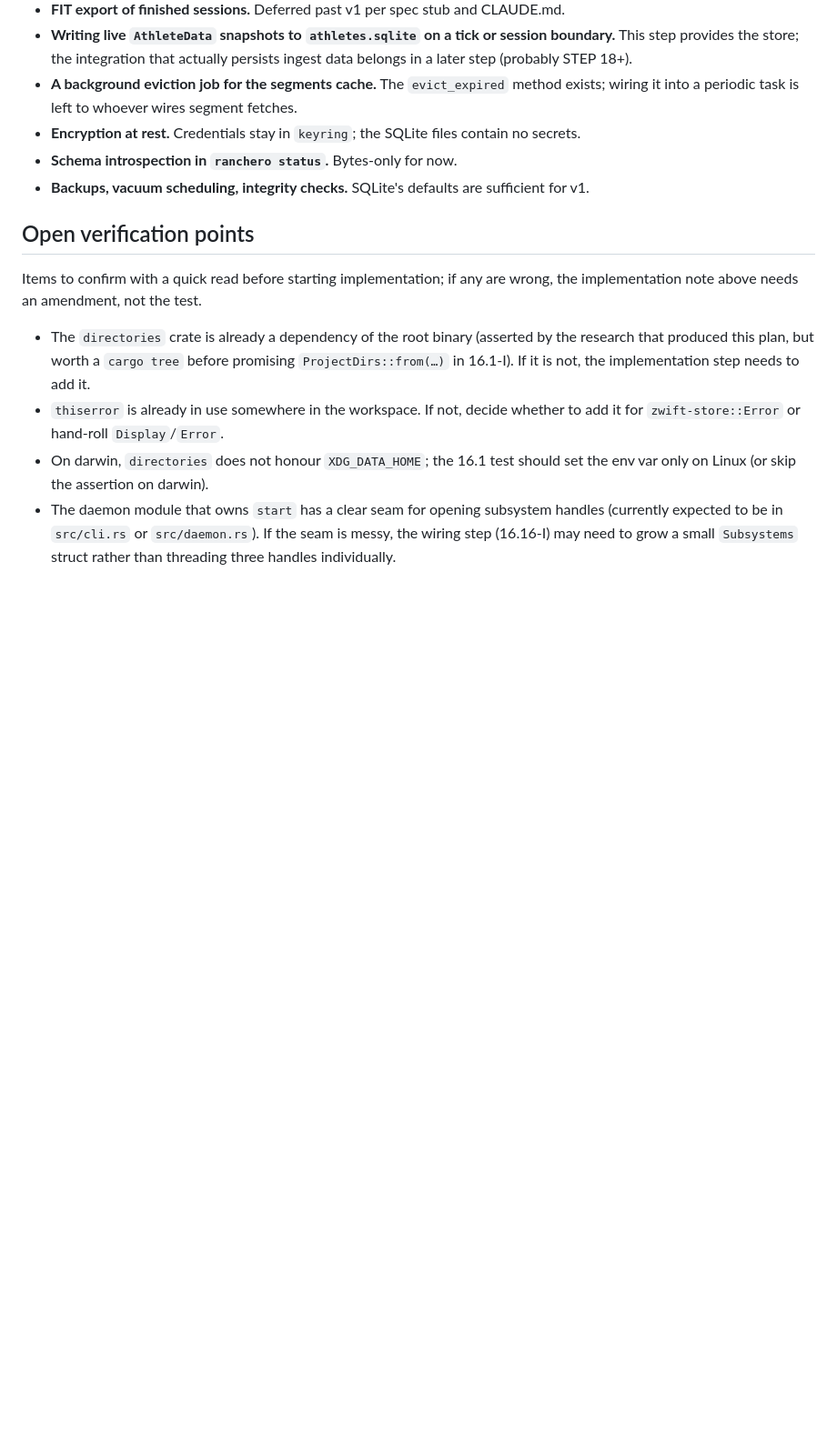
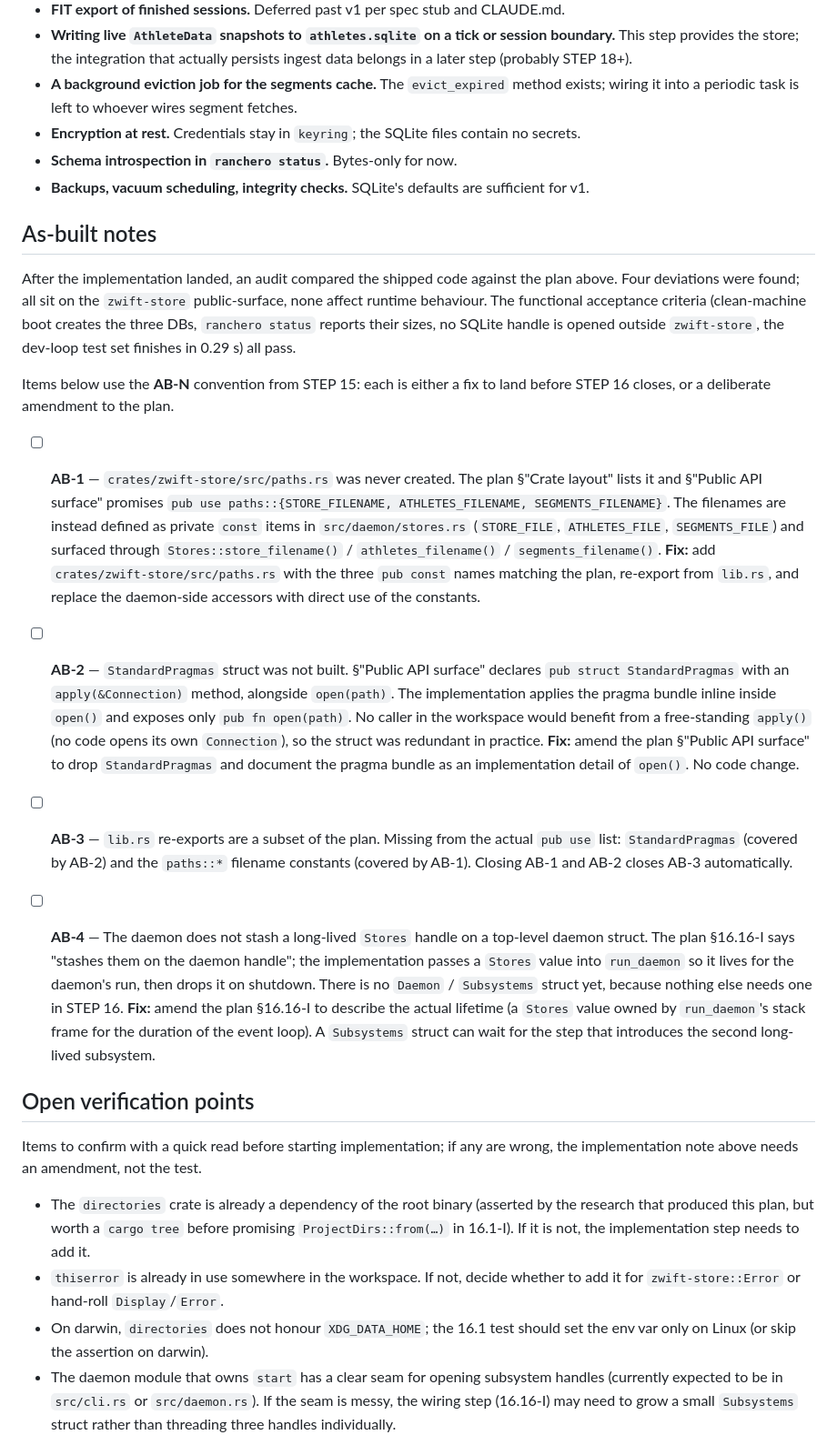
Before and after one commit to puckdoug/ranchero, a Markdown page: docs/plans/STEP-16-persistence.md, the part around the change. Shown at 91% size. Rendered like a GitHub page; blank space fills up the shorter version.

Commit message:
Stuff not done properly

```diff
--- a/docs/plans/STEP-16-persistence.md
+++ b/docs/plans/STEP-16-persistence.md
@@ -530,6 +530,66 @@ CREATE INDEX leaderboards_expires_at ON leaderboards (expires_at);
 - **Backups, vacuum scheduling, integrity checks.** SQLite's
   defaults are sufficient for v1.
 
+## As-built notes
+
+After the implementation landed, an audit compared the shipped
+code against the plan above. Four deviations were found; all
+sit on the `zwift-store` public-surface, none affect runtime
+behaviour. The functional acceptance criteria (clean-machine
+boot creates the three DBs, `ranchero status` reports their
+sizes, no SQLite handle is opened outside `zwift-store`, the
+dev-loop test set finishes in 0.29 s) all pass.
+
+Items below use the **AB-N** convention from STEP 15: each is
+either a fix to land before STEP 16 closes, or a deliberate
+amendment to the plan.
+
+- [ ] **AB-1** — `crates/zwift-store/src/paths.rs` was never
+      created. The plan §"Crate layout" lists it and
+      §"Public API surface" promises
+      `pub use paths::{STORE_FILENAME, ATHLETES_FILENAME,
+      SEGMENTS_FILENAME}`. The filenames are instead defined
+      as private `const` items in `src/daemon/stores.rs`
+      (`STORE_FILE`, `ATHLETES_FILE`, `SEGMENTS_FILE`) and
+      surfaced through `Stores::store_filename()` /
+      `athletes_filename()` / `segments_filename()`. **Fix:**
+      add `crates/zwift-store/src/paths.rs` with the three
+      `pub const` names matching the plan, re-export from
+      `lib.rs`, and replace the daemon-side accessors with
+      direct use of the constants.
+
+- [ ] **AB-2** — `StandardPragmas` struct was not built.
+      §"Public API surface" declares
+      `pub struct StandardPragmas` with an `apply(&Connection)`
+      method, alongside `open(path)`. The implementation
+      applies the pragma bundle inline inside `open()` and
+      exposes only `pub fn open(path)`. No caller in the
+      workspace would benefit from a free-standing
+      `apply()` (no code opens its own `Connection`), so the
+      struct was redundant in practice. **Fix:** amend the
+      plan §"Public API surface" to drop `StandardPragmas`
+      and document the pragma bundle as an implementation
+      detail of `open()`. No code change.
+
+- [ ] **AB-3** — `lib.rs` re-exports are a subset of the plan.
+      Missing from the actual `pub use` list:
+      `StandardPragmas` (covered by AB-2) and the `paths::*`
+      filename constants (covered by AB-1). Closing AB-1 and
+      AB-2 closes AB-3 automatically.
+
+- [ ] **AB-4** — The daemon does not stash a long-lived
+      `Stores` handle on a top-level daemon struct. The plan
+      §16.16-I says "stashes them on the daemon handle"; the
+      implementation passes a `Stores` value into
+      `run_daemon` so it lives for the daemon's run, then
+      drops it on shutdown. There is no `Daemon` /
+      `Subsystems` struct yet, because nothing else needs
+      one in STEP 16. **Fix:** amend the plan §16.16-I to
+      describe the actual lifetime (a `Stores` value owned
+      by `run_daemon`'s stack frame for the duration of the
+      event loop). A `Subsystems` struct can wait for the
+      step that introduces the second long-lived subsystem.
+
 ## Open verification points
 
 Items to confirm with a quick read before starting
```
